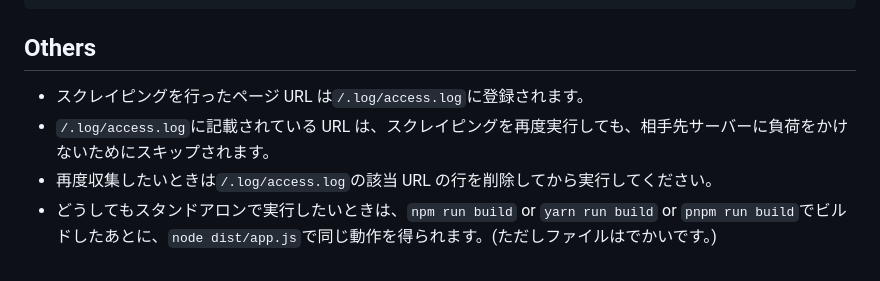
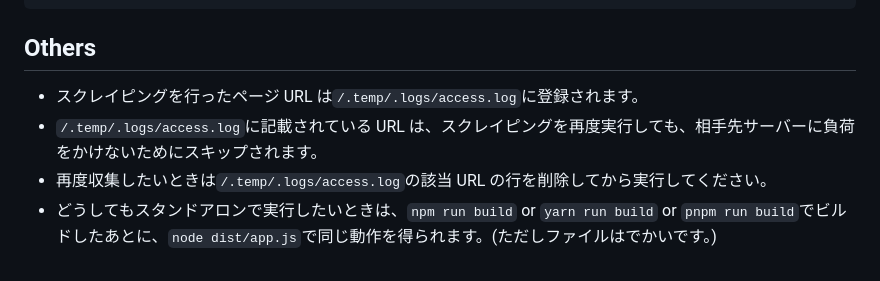
Before and after one commit to kos-dw/resource-collection, a Markdown page: README.md, the part around the change. Rendered like a GitHub page.

Commit message:
docs: 📚 (README.md) 内容の修正

```diff
--- a/README.md
+++ b/README.md
@@ -76,7 +76,7 @@ pnpm start
 
 ## Others
 
-- スクレイピングを行ったページ URL は`/.log/access.log`に登録されます。
-- `/.log/access.log`に記載されている URL は、スクレイピングを再度実行しても、相手先サーバーに負荷をかけないためにスキップされます。
-- 再度収集したいときは`/.log/access.log`の該当 URL の行を削除してから実行してください。
+- スクレイピングを行ったページ URL は`/.temp/.logs/access.log`に登録されます。
+- `/.temp/.logs/access.log`に記載されている URL は、スクレイピングを再度実行しても、相手先サーバーに負荷をかけないためにスキップされます。
+- 再度収集したいときは`/.temp/.logs/access.log`の該当 URL の行を削除してから実行してください。
 - どうしてもスタンドアロンで実行したいときは、`npm run build` or `yarn run build` or `pnpm run build`でビルドしたあとに、`node dist/app.js`で同じ動作を得られます。(ただしファイルはでかいです。)
```
